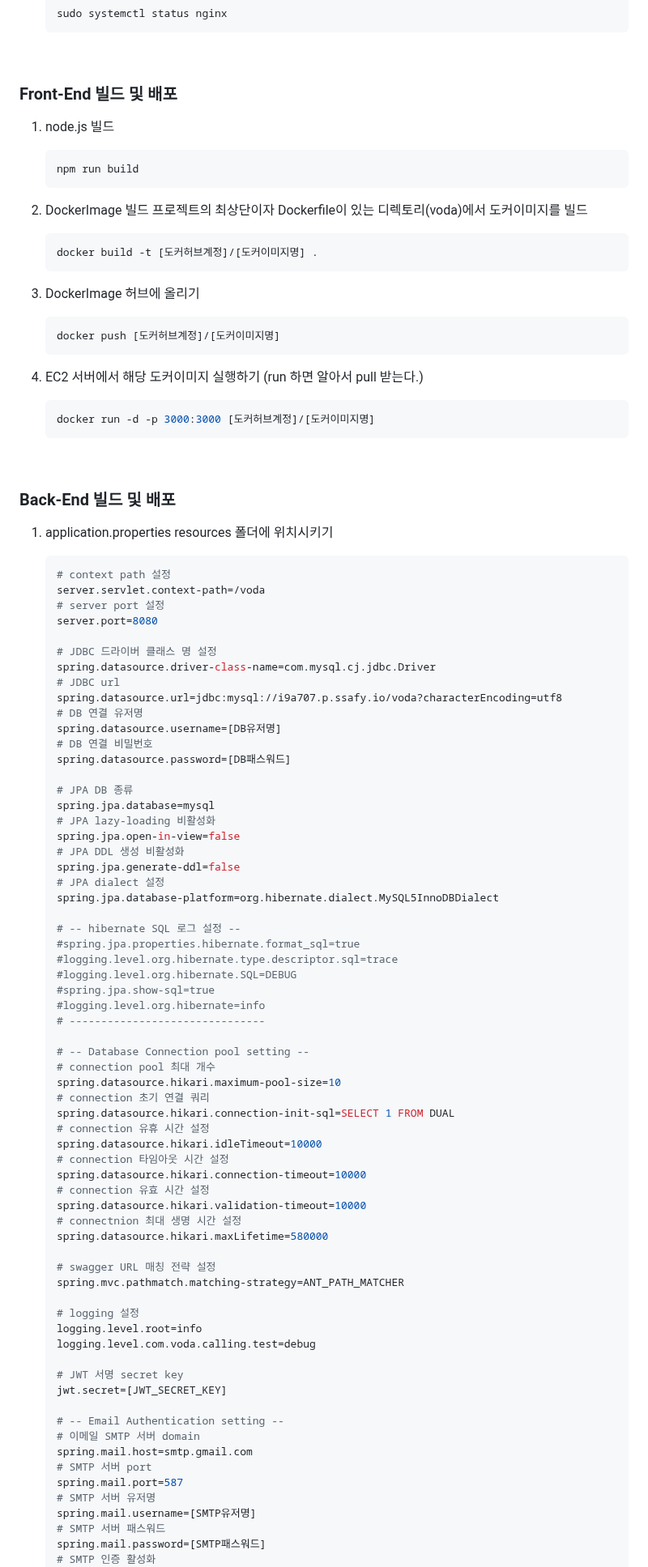
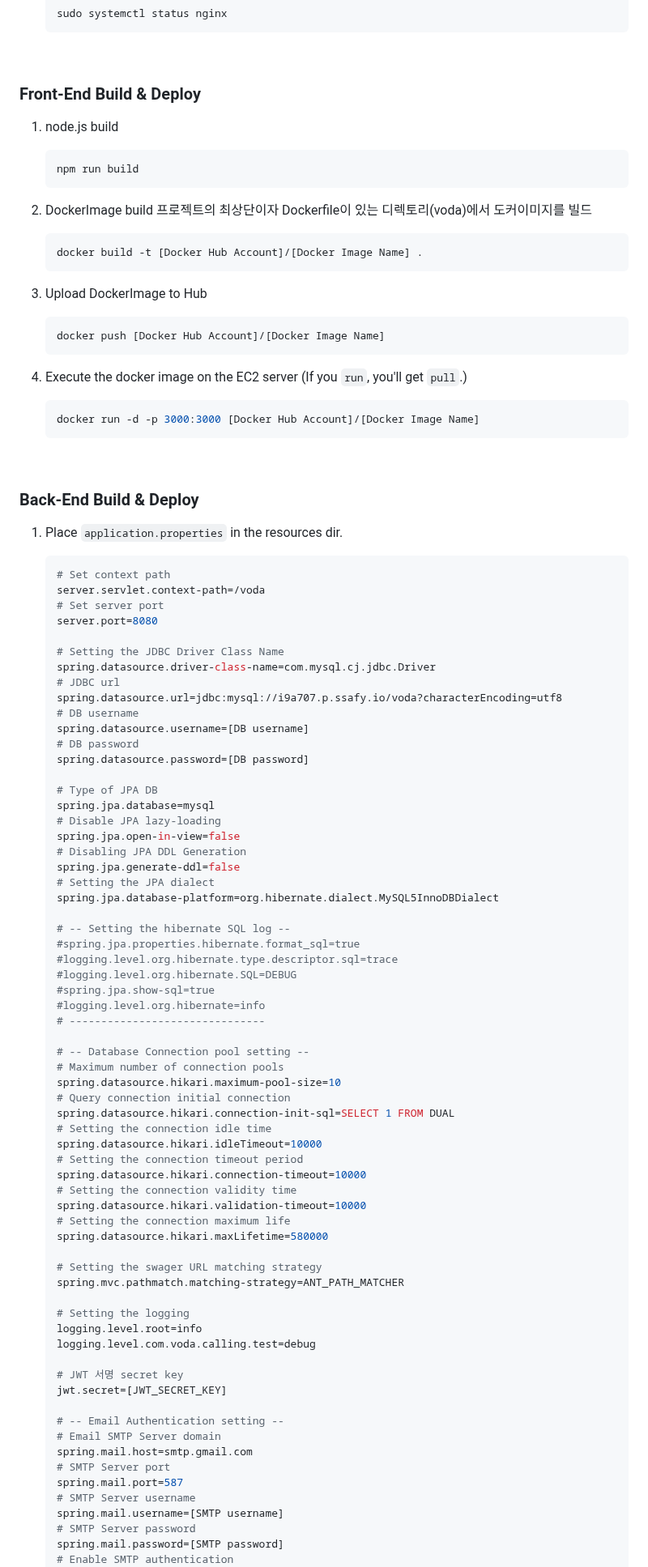
Before and after one commit to project-VODA/VODA, a Markdown page: exec/포팅메뉴얼.md, the part around one of its changes. Shown at 81% size. GitHub-like rendering.

Commit message:
포팅메뉴얼 수정

````diff
--- a/exec/포팅메뉴얼.md
+++ b/exec/포팅메뉴얼.md
@@ -303,62 +303,61 @@ If you want to use it with the web on a local server, follow the steps below.
     ```
 <br/>
 
-### Front-End 빌드 및 배포
-1. node.js 빌드
+### Front-End Build & Deploy
+1. node.js build
 
     ```bash
     npm run build
     ```
 
-2. DockerImage 빌드
+2. DockerImage build
     프로젝트의 최상단이자 Dockerfile이 있는 디렉토리(voda)에서 도커이미지를 빌드
 
     ```bash
-    docker build -t [도커허브계정]/[도커이미지명] .
+    docker build -t [Docker Hub Account]/[Docker Image Name] .
     ```
 
-3. DockerImage 허브에 올리기
+3. Upload DockerImage to Hub
 
     ```bash
-    docker push [도커허브계정]/[도커이미지명]
+    docker push [Docker Hub Account]/[Docker Image Name]
     ```
 
-4. EC2 서버에서 해당 도커이미지 실행하기 (run 하면 알아서 pull 받는다.)
+4. Execute the docker image on the EC2 server (If you `run`, you'll get `pull`.)
 
     ```bash
-    docker run -d -p 3000:3000 [도커허브계정]/[도커이미지명]
+    docker run -d -p 3000:3000 [Docker Hub Account]/[Docker Image Name]
     ```
 <br/>
 
-### Back-End 빌드 및 배포
+### Back-End Build & Deploy
 
-1. application.properties resources 폴더에 위치시키기
-
+1. Place `application.properties` in the resources dir.
     ```bash
-    # context path 설정
+    # Set context path
     server.servlet.context-path=/voda
-    # server port 설정
+    # Set server port
     server.port=8080
 
-    # JDBC 드라이버 클래스 명 설정
+    # Setting the JDBC Driver Class Name
     spring.datasource.driver-class-name=com.mysql.cj.jdbc.Driver
     # JDBC url
     spring.datasource.url=jdbc:mysql://i9a707.p.ssafy.io/voda?characterEncoding=utf8
-    # DB 연결 유저명
-    spring.datasource.username=[DB유저명]
-    # DB 연결 비밀번호
-    spring.datasource.password=[DB패스워드]
+    # DB username
+    spring.datasource.username=[DB username]
+    # DB password
+    spring.datasource.password=[DB password]
 
-    # JPA DB 종류
+    # Type of JPA DB
     spring.jpa.database=mysql
-    # JPA lazy-loading 비활성화
+    # Disable JPA lazy-loading
     spring.jpa.open-in-view=false
-    # JPA DDL 생성 비활성화
+    # Disabling JPA DDL Generation
     spring.jpa.generate-ddl=false
-    # JPA dialect 설정
+    # Setting the JPA dialect
     spring.jpa.database-platform=org.hibernate.dialect.MySQL5InnoDBDialect
 
-    # -- hibernate SQL 로그 설정 --
+    # -- Setting the hibernate SQL log --
     #spring.jpa.properties.hibernate.format_sql=true
     #logging.level.org.hibernate.type.descriptor.sql=trace
     #logging.level.org.hibernate.SQL=DEBUG
@@ -367,23 +366,23 @@ If you want to use it with the web on a local server, follow the steps below.
     # -------------------------------
 
     # -- Database Connection pool setting --
-    # connection pool 최대 개수
+    # Maximum number of connection pools
     spring.datasource.hikari.maximum-pool-size=10
-    # connection 초기 연결 쿼리
+    # Query connection initial connection
     spring.datasource.hikari.connection-init-sql=SELECT 1 FROM DUAL
-    # connection 유휴 시간 설정
+    # Setting the connection idle time
     spring.datasource.hikari.idleTimeout=10000
-    # connection 타임아웃 시간 설정
+    # Setting the connection timeout period
     spring.datasource.hikari.connection-timeout=10000
-    # connection 유효 시간 설정
+    # Setting the connection validity time
     spring.datasource.hikari.validation-timeout=10000
-    # connectnion 최대 생명 시간 설정
+    # Setting the connection maximum life
     spring.datasource.hikari.maxLifetime=580000
 
-    # swagger URL 매칭 전략 설정
+    # Setting the swager URL matching strategy
     spring.mvc.pathmatch.matching-strategy=ANT_PATH_MATCHER
 
-    # logging 설정
+    # Setting the logging
     logging.level.root=info
     logging.level.com.voda.calling.test=debug
 
@@ -391,13 +390,13 @@ If you want to use it with the web on a local server, follow the steps below.
     jwt.secret=[JWT_SECRET_KEY]
 
     # -- Email Authentication setting --
-    # 이메일 SMTP 서버 domain
+    # Email SMTP Server domain
     spring.mail.host=smtp.gmail.com
-    # SMTP 서버 port
+    # SMTP Server port
     spring.mail.port=587
-    # SMTP 서버 유저명
-    spring.mail.username=[SMTP유저명]
-    # SMTP 서버 패스워드
-    spring.mail.password=[SMTP패스워드]
-    # SMTP 인증 활성화
+    # SMTP Server username
+    spring.mail.username=[SMTP username]
+    # SMTP Server password
+    spring.mail.password=[SMTP password]
+    # Enable SMTP authentication
     spring.mail.properties.mail.smtp.auth=true
````
Also changed, not shown: other parts of exec/포팅메뉴얼.md (+9 -57 lines).
